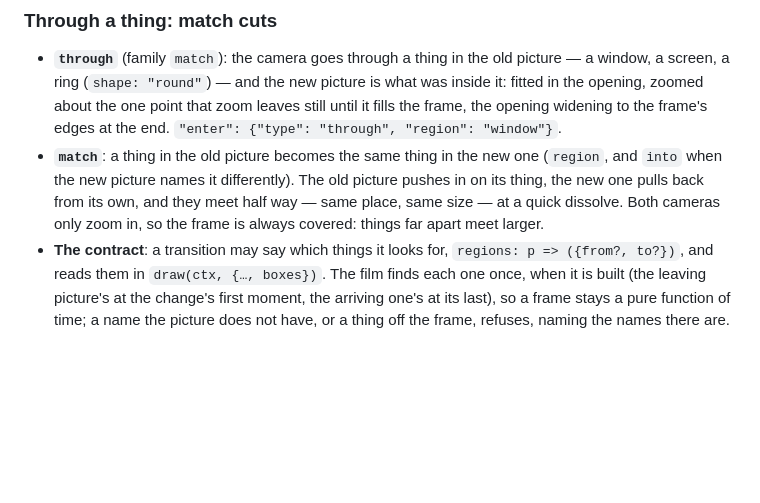
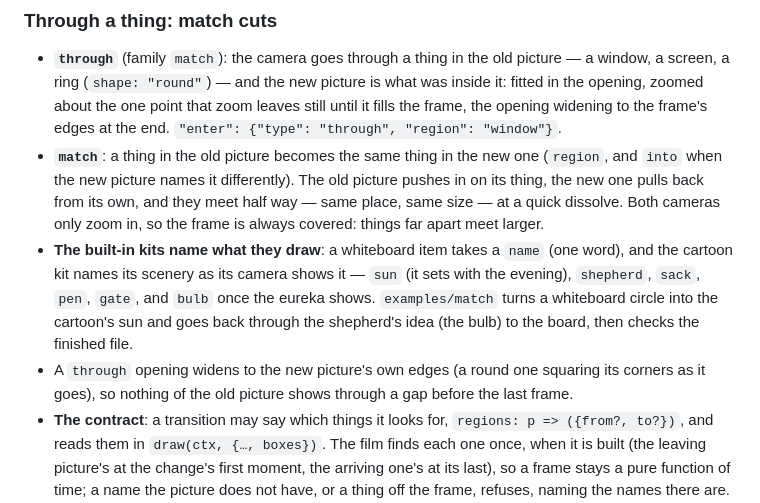
Before and after one commit to footprintjs/storyreel, a Markdown page: CHANGELOG.md, the part around the change. Drawn GitHub-style; blank space fills up the shorter version.

```diff
--- a/CHANGELOG.md
+++ b/CHANGELOG.md
@@ -40,6 +40,12 @@
   new picture names it differently). The old picture pushes in on its thing, the new one pulls back from its
   own, and they meet half way — same place, same size — at a quick dissolve. Both cameras only zoom in, so the
   frame is always covered: things far apart meet larger.
+- **The built-in kits name what they draw**: a whiteboard item takes a `name` (one word), and the cartoon kit
+  names its scenery as its camera shows it — `sun` (it sets with the evening), `shepherd`, `sack`, `pen`,
+  `gate`, and `bulb` once the eureka shows. `examples/match` turns a whiteboard circle into the cartoon's sun
+  and goes back through the shepherd's idea (the bulb) to the board, then checks the finished file.
+- A `through` opening widens to the new picture's own edges (a round one squaring its corners as it goes), so
+  nothing of the old picture shows through a gap before the last frame.
 - **The contract**: a transition may say which things it looks for, `regions: p => ({from?, to?})`, and
   reads them in `draw(ctx, {…, boxes})`. The film finds each one once, when it is built (the leaving
   picture's at the change's first moment, the arriving one's at its last), so a frame stays a pure function of
```
Also changed, not shown: README.md (+3 -0 lines), docs/transitions.png, 7 other files.
